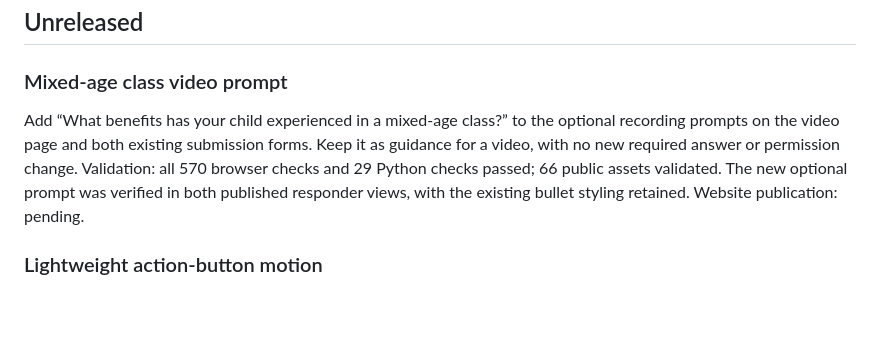
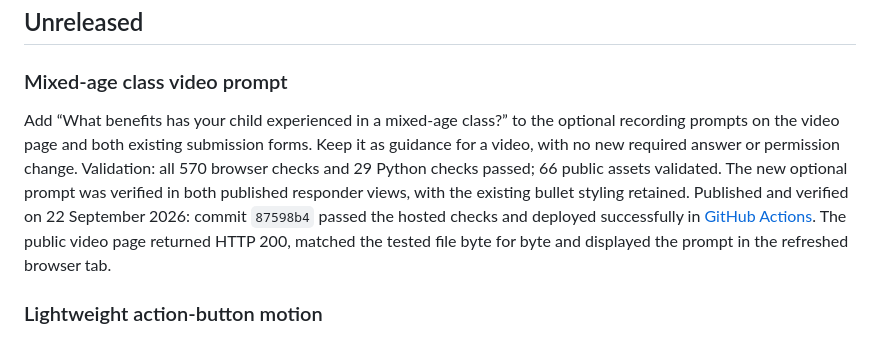
Before and after one commit to ystoneman/kew-riverside-website, a Markdown page: CHANGELOG.md, the part around the change. Rendered like a GitHub page; blank space fills up the shorter version.

Commit message:
Record verified mixed-age video prompt publication [skip ci]

```diff
--- a/CHANGELOG.md
+++ b/CHANGELOG.md
@@ -6,7 +6,7 @@ Visitor-facing changes and significant maintenance changes, newest first. The hi
 
 ### Mixed-age class video prompt
 
-Add “What benefits has your child experienced in a mixed-age class?” to the optional recording prompts on the video page and both existing submission forms. Keep it as guidance for a video, with no new required answer or permission change. Validation: all 570 browser checks and 29 Python checks passed; 66 public assets validated. The new optional prompt was verified in both published responder views, with the existing bullet styling retained. Website publication: pending.
+Add “What benefits has your child experienced in a mixed-age class?” to the optional recording prompts on the video page and both existing submission forms. Keep it as guidance for a video, with no new required answer or permission change. Validation: all 570 browser checks and 29 Python checks passed; 66 public assets validated. The new optional prompt was verified in both published responder views, with the existing bullet styling retained. Published and verified on 22 September 2026: commit `87598b4` passed the hosted checks and deployed successfully in [GitHub Actions](https://github.com/ystoneman/kew-riverside-website/actions/runs/35748329219). The public video page returned HTTP 200, matched the tested file byte for byte and displayed the prompt in the refreshed browser tab.
 
 ### Lightweight action-button motion
 
```
